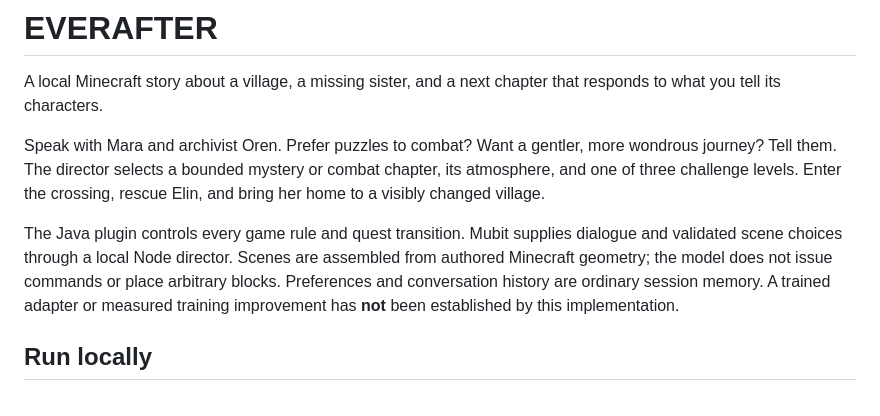
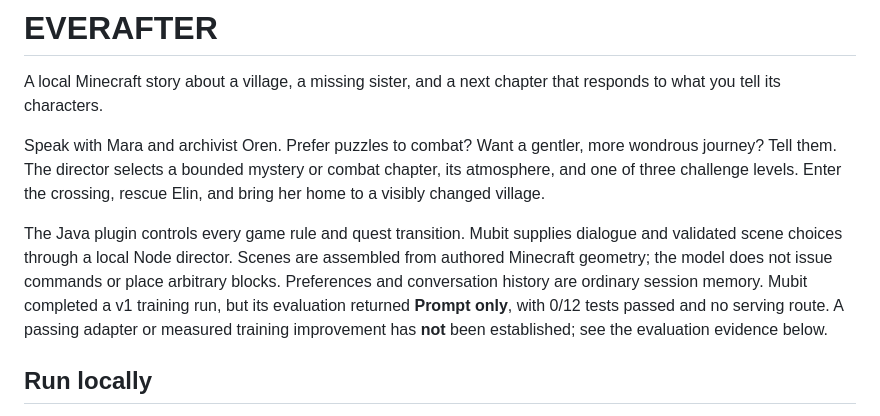
Before and after one commit to anshulyadav1976/mubit-hackathon, a Markdown page: README.md, the part around the change. Drawn GitHub-style.

Commit message:
Record completed adapter version and failing release checks

```diff
--- a/README.md
+++ b/README.md
@@ -4,7 +4,7 @@ A local Minecraft story about a village, a missing sister, and a next chapter th
 
 Speak with Mara and archivist Oren. Prefer puzzles to combat? Want a gentler, more wondrous journey? Tell them. The director selects a bounded mystery or combat chapter, its atmosphere, and one of three challenge levels. Enter the crossing, rescue Elin, and bring her home to a visibly changed village.
 
-The Java plugin controls every game rule and quest transition. Mubit supplies dialogue and validated scene choices through a local Node director. Scenes are assembled from authored Minecraft geometry; the model does not issue commands or place arbitrary blocks. Preferences and conversation history are ordinary session memory. A trained adapter or measured training improvement has **not** been established by this implementation.
+The Java plugin controls every game rule and quest transition. Mubit supplies dialogue and validated scene choices through a local Node director. Scenes are assembled from authored Minecraft geometry; the model does not issue commands or place arbitrary blocks. Preferences and conversation history are ordinary session memory. Mubit completed a v1 training run, but its evaluation returned **Prompt only**, with 0/12 tests passed and no serving route. A passing adapter or measured training improvement has **not** been established; see the evaluation evidence below.
 
 ## Run locally
 
```
Also changed, not shown: docs/evaluation.md (+9 -1 lines).
